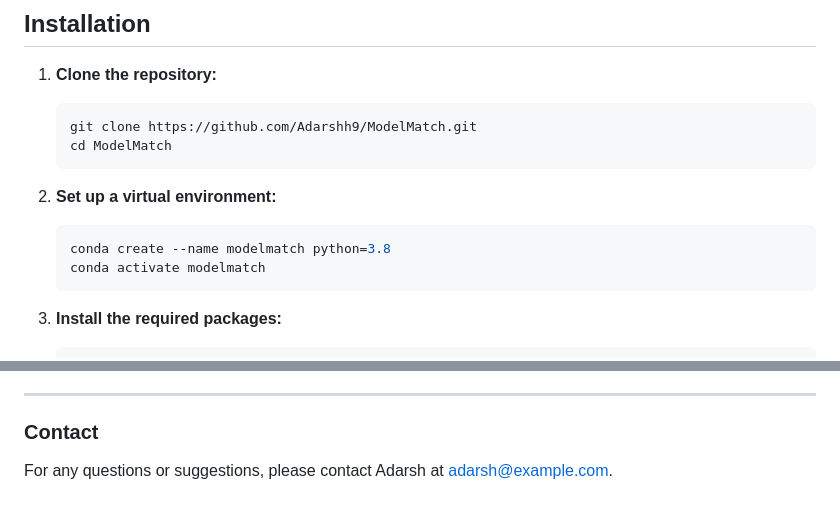
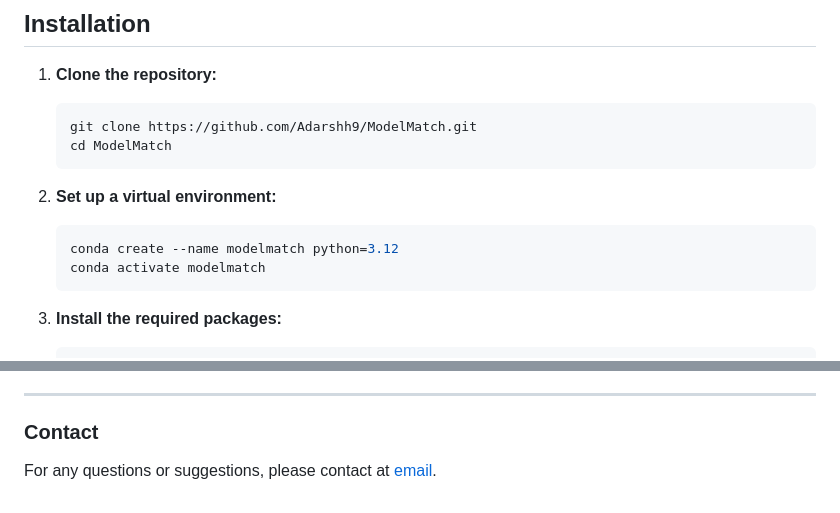
Before and after one commit to Adarshh9/Modash, a Markdown page: README.md, 2 parts joined by grey strips. Drawn GitHub-style.

````diff
--- a/README.md
+++ b/README.md
@@ -28,7 +28,7 @@ The recommendation system uses cosine similarity to match user requirements with
 
 2. **Set up a virtual environment:**
     ```sh
-    conda create --name modelmatch python=3.8
+    conda create --name modelmatch python=3.12
     conda activate modelmatch
     ```
 
@@ -101,4 +101,4 @@ This project is licensed under the MIT License.
 
 ### Contact
 
-For any questions or suggestions, please contact Adarsh at adarsh@example.com.
+For any questions or suggestions, please contact at [email](akesherwani900@gmail.com).
````
